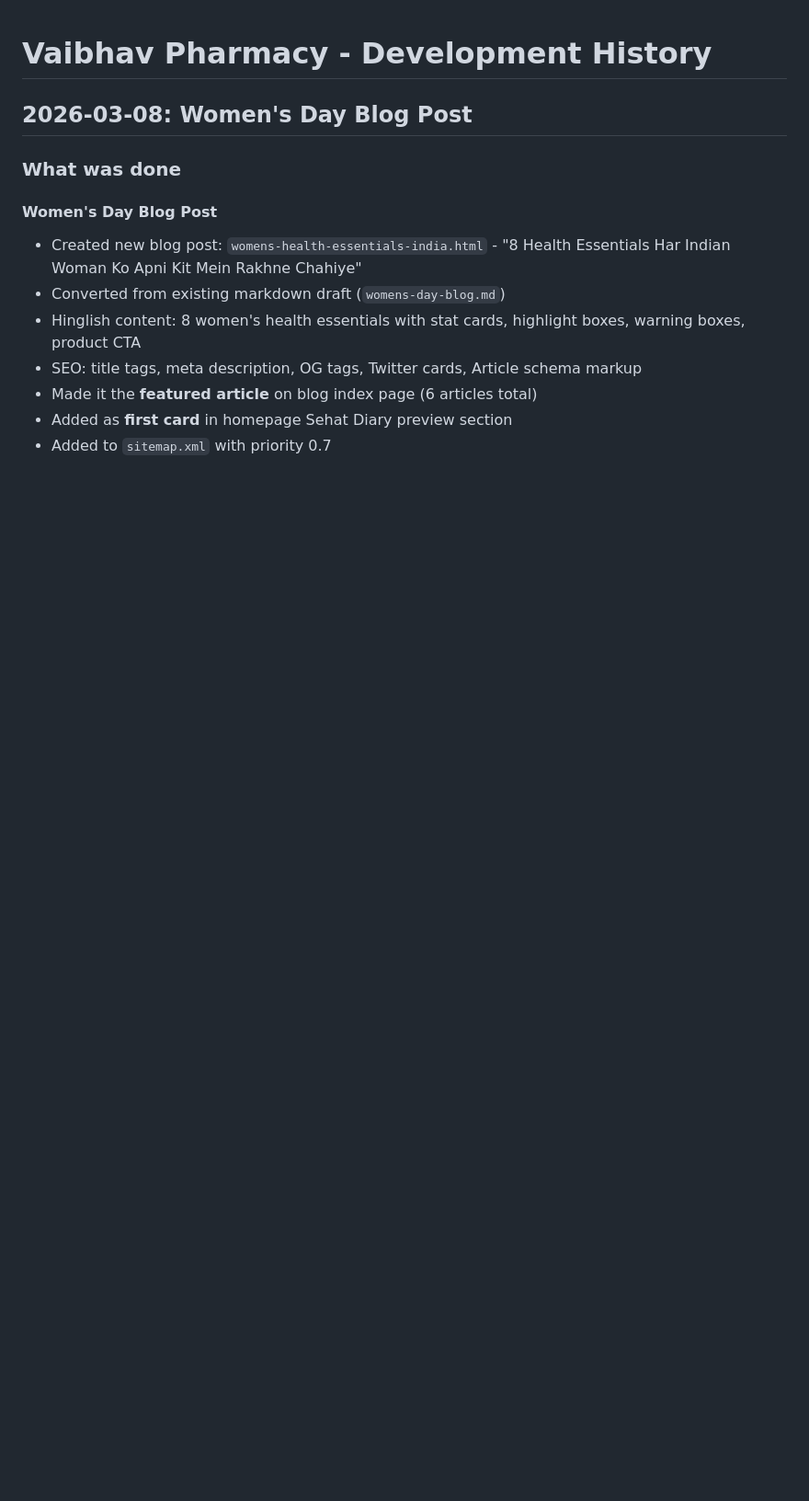
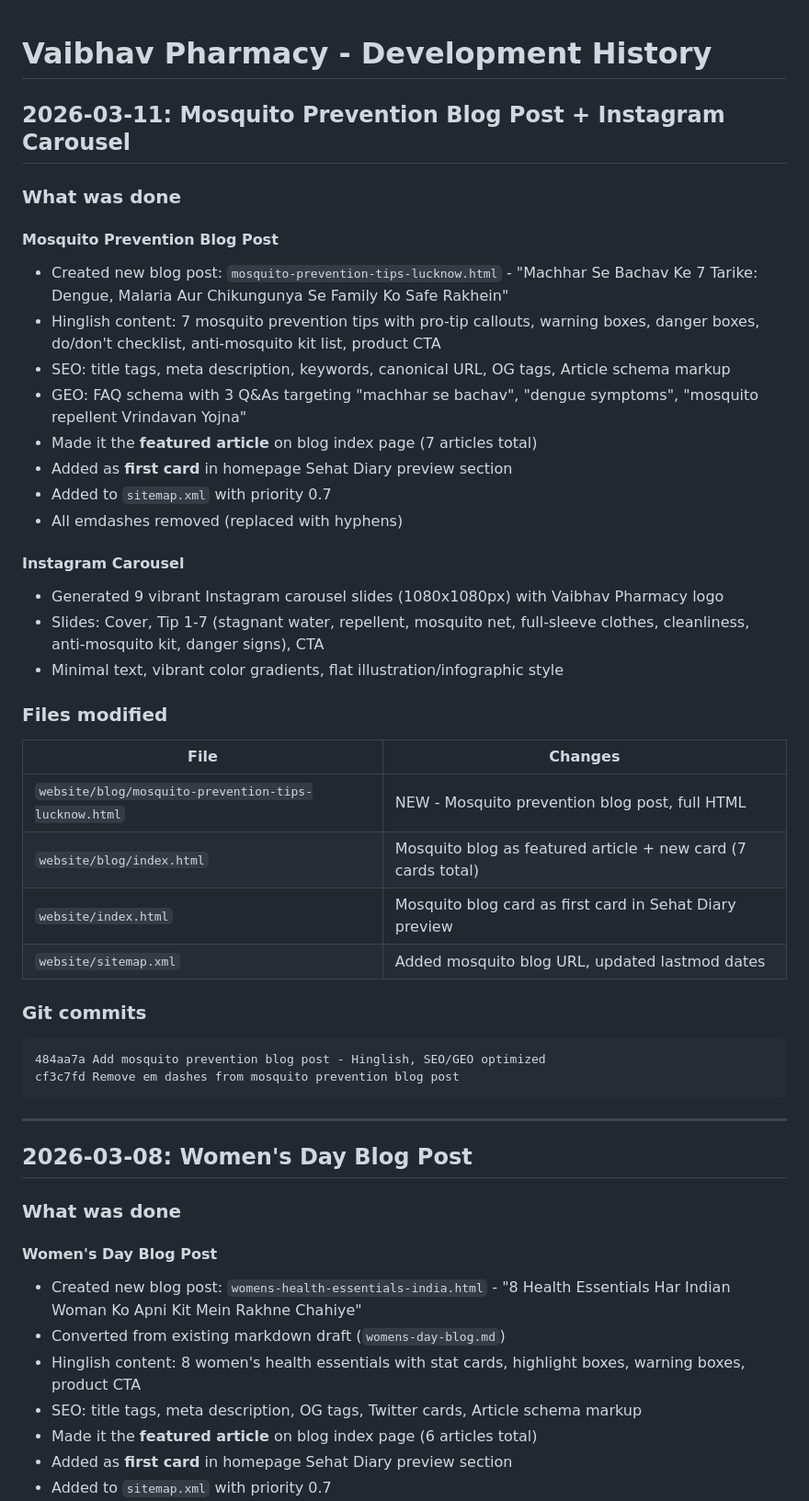
Before and after one commit to vaibhavpharmacyindia/vaibhavpharmacy.in, a Markdown page: history.md, the part around one of its changes. Shown at 92% size. Rendered like a GitHub page; blank space fills up the shorter version.

Commit message:
Update history.md with mosquito prevention entry + add post-task workflow

````diff
--- a/history.md
+++ b/history.md
@@ -1,4 +1,39 @@
 # Vaibhav Pharmacy - Development History
+
+## 2026-03-11: Mosquito Prevention Blog Post + Instagram Carousel
+
+### What was done
+
+#### Mosquito Prevention Blog Post
+- Created new blog post: `mosquito-prevention-tips-lucknow.html` - "Machhar Se Bachav Ke 7 Tarike: Dengue, Malaria Aur Chikungunya Se Family Ko Safe Rakhein"
+- Hinglish content: 7 mosquito prevention tips with pro-tip callouts, warning boxes, danger boxes, do/don't checklist, anti-mosquito kit list, product CTA
+- SEO: title tags, meta description, keywords, canonical URL, OG tags, Article schema markup
+- GEO: FAQ schema with 3 Q&As targeting "machhar se bachav", "dengue symptoms", "mosquito repellent Vrindavan Yojna"
+- Made it the **featured article** on blog index page (7 articles total)
+- Added as **first card** in homepage Sehat Diary preview section
+- Added to `sitemap.xml` with priority 0.7
+- All emdashes removed (replaced with hyphens)
+
+#### Instagram Carousel
+- Generated 9 vibrant Instagram carousel slides (1080x1080px) with Vaibhav Pharmacy logo
+- Slides: Cover, Tip 1-7 (stagnant water, repellent, mosquito net, full-sleeve clothes, cleanliness, anti-mosquito kit, danger signs), CTA
+- Minimal text, vibrant color gradients, flat illustration/infographic style
+
+### Files modified
+| File | Changes |
+|------|---------|
+| `website/blog/mosquito-prevention-tips-lucknow.html` | NEW - Mosquito prevention blog post, full HTML |
+| `website/blog/index.html` | Mosquito blog as featured article + new card (7 cards total) |
+| `website/index.html` | Mosquito blog card as first card in Sehat Diary preview |
+| `website/sitemap.xml` | Added mosquito blog URL, updated lastmod dates |
+
+### Git commits
+```
+484aa7a Add mosquito prevention blog post - Hinglish, SEO/GEO optimized
+cf3c7fd Remove em dashes from mosquito prevention blog post
+```
+
+---
 
 ## 2026-03-08: Women's Day Blog Post
 
````
Also changed, not shown: other parts of history.md (+7 -4 lines), .agents/workflows/post-task-checklist.md (added, +30 -0 lines).
